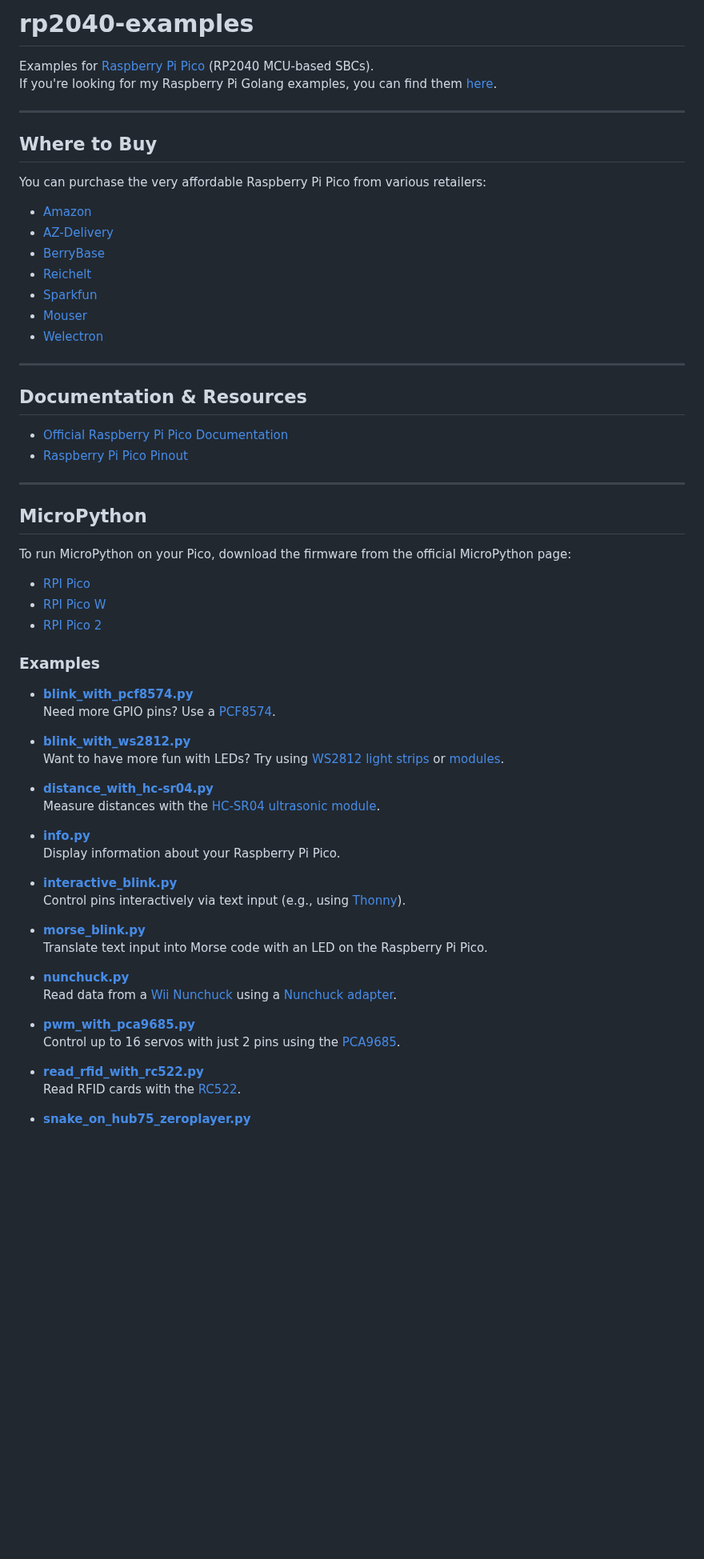
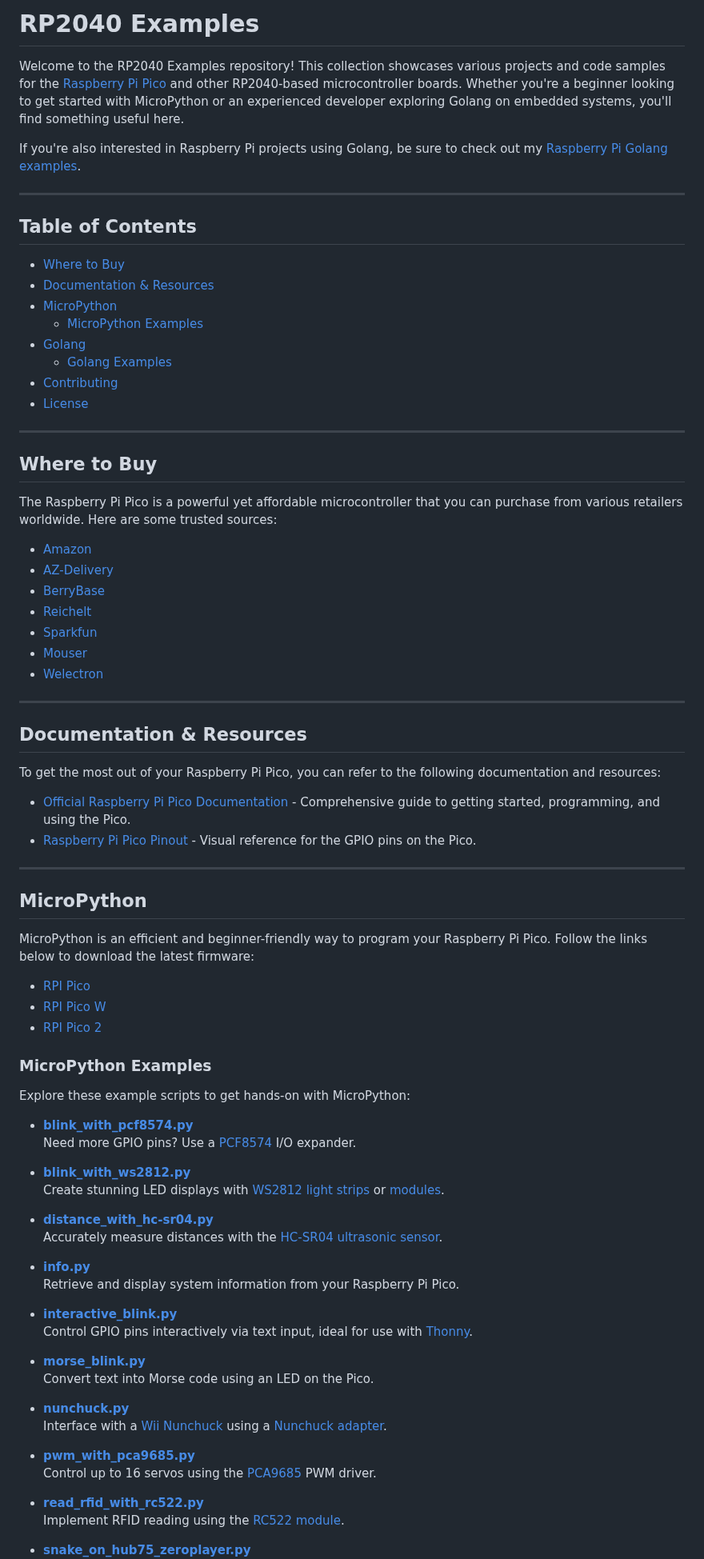
Before and after one commit to SimonWaldherr/rp2040-examples, a Markdown page: README.md, the part around one of its changes. Shown at 80% size. Drawn GitHub-style; blank space fills up the shorter version.

```diff
--- a/README.md
+++ b/README.md
@@ -1,12 +1,27 @@
-# rp2040-examples
-Examples for [Raspberry Pi Pico](https://www.raspberrypi.com/products/raspberry-pi-pico/) (RP2040 MCU-based SBCs).
-If you're looking for my Raspberry Pi Golang examples, you can find them [here](https://github.com/SimonWaldherr/rpi-examples).
+# RP2040 Examples
+
+Welcome to the RP2040 Examples repository! This collection showcases various projects and code samples for the [Raspberry Pi Pico](https://www.raspberrypi.com/products/raspberry-pi-pico/) and other RP2040-based microcontroller boards. Whether you're a beginner looking to get started with MicroPython or an experienced developer exploring Golang on embedded systems, you'll find something useful here.
+
+If you're also interested in Raspberry Pi projects using Golang, be sure to check out my [Raspberry Pi Golang examples](https://github.com/SimonWaldherr/rpi-examples).
+
+---
+
+## Table of Contents
+
+- [Where to Buy](#where-to-buy)
+- [Documentation & Resources](#documentation--resources)
+- [MicroPython](#micropython)
+  - [MicroPython Examples](#micropython-examples)
+- [Golang](#golang)
+  - [Golang Examples](#golang-examples)
+- [Contributing](#contributing)
+- [License](#license)
 
 ---
 
 ## Where to Buy
 
-You can purchase the very affordable Raspberry Pi Pico from various retailers:
+The Raspberry Pi Pico is a powerful yet affordable microcontroller that you can purchase from various retailers worldwide. Here are some trusted sources:
 
 - [Amazon](https://amzn.to/3JscWee)
 - [AZ-Delivery](https://www.az-delivery.de/products/raspberry-pi-pico?variant=39388890988640)
@@ -20,45 +35,50 @@ You can purchase the very affordable Raspberry Pi Pico from various retailers:
 
 ## Documentation & Resources
 
-- [Official Raspberry Pi Pico Documentation](https://www.raspberrypi.com/documentation/microcontrollers/raspberry-pi-pico.html)
-- [Raspberry Pi Pico Pinout](https://pico.pinout.xyz/)
+To get the most out of your Raspberry Pi Pico, you can refer to the following documentation and resources:
+
+- [Official Raspberry Pi Pico Documentation](https://www.raspberrypi.com/documentation/microcontrollers/raspberry-pi-pico.html) - Comprehensive guide to getting started, programming, and using the Pico.
+- [Raspberry Pi Pico Pinout](https://pico.pinout.xyz/) - Visual reference for the GPIO pins on the Pico.
 
 ---
 
 ## MicroPython
 
-To run MicroPython on your Pico, download the firmware from the official MicroPython page:
+MicroPython is an efficient and beginner-friendly way to program your Raspberry Pi Pico. Follow the links below to download the latest firmware:
+
 - [RPI Pico](https://micropython.org/download/RPI_PICO/)
 - [RPI Pico W](https://micropython.org/download/RPI_PICO_W/)
 - [RPI Pico 2](https://micropython.org/download/RPI_PICO2/)
 
-### Examples
+### MicroPython Examples
+
+Explore these example scripts to get hands-on with MicroPython:
 
 - **[blink_with_pcf8574.py](https://github.com/SimonWaldherr/rp2040-examples/blob/main/blink_with_pcf8574.py)**
-  Need more GPIO pins? Use a [PCF8574](https://amzn.to/3UzPqCc).
+  Need more GPIO pins? Use a [PCF8574](https://amzn.to/3UzPqCc) I/O expander.
 
 - **[blink_with_ws2812.py](https://github.com/SimonWaldherr/rp2040-examples/blob/main/blink_with_ws2812.py)**
-  Want to have more fun with LEDs? Try using [WS2812 light strips](https://amzn.to/49YVDfr) or [modules](https://amzn.to/3vZMN3t).
+  Create stunning LED displays with [WS2812 light strips](https://amzn.to/49YVDfr) or [modules](https://amzn.to/3vZMN3t).
 
 - **[distance_with_hc-sr04.py](https://github.com/SimonWaldherr/rp2040-examples/blob/main/distance_with_hc-sr04.py)**
-  Measure distances with the [HC-SR04 ultrasonic module](https://amzn.to/4bfb30p).
+  Accurately measure distances with the [HC-SR04 ultrasonic sensor](https://amzn.to/4bfb30p).
 
 - **[info.py](https://github.com/SimonWaldherr/rp2040-examples/blob/main/info.py)**
-  Display information about your Raspberry Pi Pico.
+  Retrieve and display system information from your Raspberry Pi Pico.
 
 - **[interactive_blink.py](https://github.com/SimonWaldherr/rp2040-examples/blob/main/interactive_blink.py)**
-  Control pins interactively via text input (e.g., using [Thonny](https://thonny.org/)).
+  Control GPIO pins interactively via text input, ideal for use with [Thonny](https://thonny.org/).
 
 - **[morse_blink.py](https://github.com/SimonWaldherr/rp2040-examples/blob/main/morse_blink.py)**
-  Translate text input into Morse code with an LED on the Raspberry Pi Pico.
+  Convert text into Morse code using an LED on the Pico.
 
 - **[nunchuck.py](https://github.com/SimonWaldherr/rp2040-examples/blob/main/nunchuck.py)**
-  Read data from a [Wii Nunchuck](https://amzn.to/3z5ISDt) using a [Nunchuck adapter](https://www.berrybase.de/adafruit-wii-nunchuck-breakout-adapter).
+  Interface with a [Wii Nunchuck](https://amzn.to/3z5ISDt) using a [Nunchuck adapter](https://www.berrybase.de/adafruit-wii-nunchuck-breakout-adapter).
 
 - **[pwm_with_pca9685.py](https://github.com/SimonWaldherr/rp2040-examples/blob/main/pwm_with_pca9685.py)**
-  Control up to 16 servos with just 2 pins using the [PCA9685](https://amzn.to/3UemVsB).
+  Control up to 16 servos using the [PCA9685](https://amzn.to/3UemVsB) PWM driver.
 
 - **[read_rfid_with_rc522.py](https://github.com/SimonWaldherr/rp2040-examples/blob/main/read_rfid_with_rc522.py)**
-  Read RFID cards with the [RC522](https://amzn.to/3xKmvm3).
+  Implement RFID reading using the [RC522 module](https://amzn.to/3xKmvm3).
 
 - **[snake_on_hub75_zeroplayer.py](https://github.com/SimonWaldherr/rp2040-examples/blob/main/snake_on_hub75_zeroplayer.py)**
```
Also changed, not shown: other parts of README.md (+32 -14 lines).
